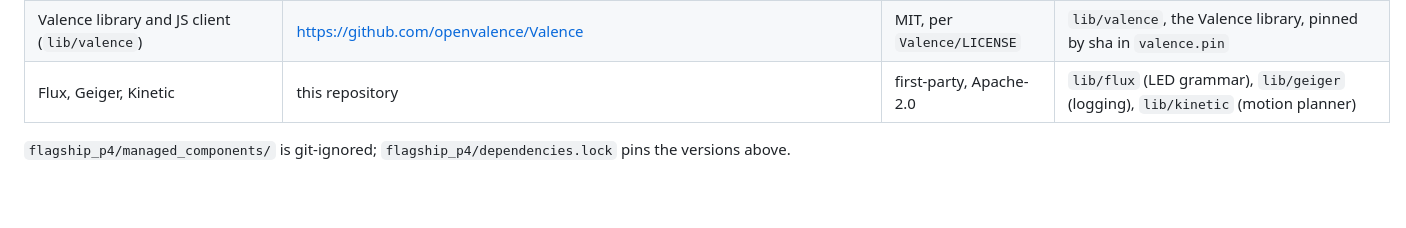
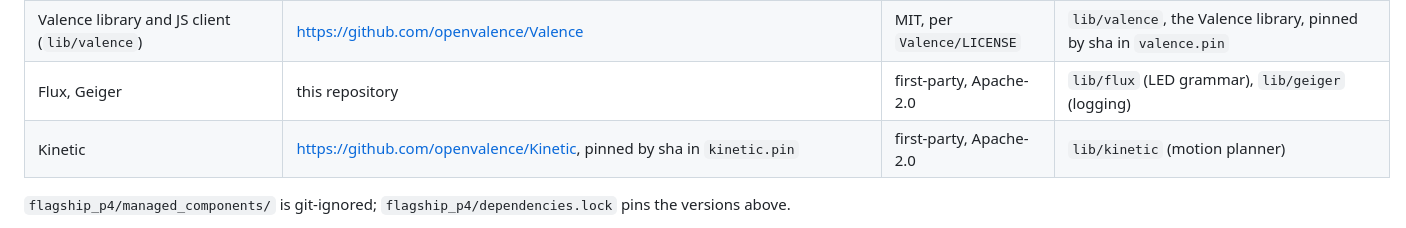
Before and after one commit to openvalence/Nucleus, a Markdown page: NOTICE.md, the part around the change. Drawn GitHub-style; blank space fills up the shorter version.

Commit message:
NOTICE: Kinetic row points at its own repo and kinetic.pin (val-6q0)

```diff
--- a/NOTICE.md
+++ b/NOTICE.md
@@ -47,7 +47,8 @@ Section numbers are CERN-OHL-S-2.0's own.
 | ch32fun (PlatformIO `ch32v003fun` framework) | https://github.com/cnlohr/ch32fun | unknown (not fetched on this host) | The `flagship_ch32v003` monitor firmware build |
 | Valence protocol (`spec/`) | https://github.com/openvalence/Valence | CC BY 4.0 (Valence/LICENSE-SPEC) | The wire protocol Nucleus speaks; consumed by pinned sha in `valence.pin` |
 | Valence library and JS client (`lib/valence`) | https://github.com/openvalence/Valence | MIT, per `Valence/LICENSE` | `lib/valence`, the Valence library, pinned by sha in `valence.pin` |
-| Flux, Geiger, Kinetic | this repository | first-party, Apache-2.0 | `lib/flux` (LED grammar), `lib/geiger` (logging), `lib/kinetic` (motion planner) |
+| Flux, Geiger | this repository | first-party, Apache-2.0 | `lib/flux` (LED grammar), `lib/geiger` (logging) |
+| Kinetic | https://github.com/openvalence/Kinetic, pinned by sha in `kinetic.pin` | first-party, Apache-2.0 | `lib/kinetic` (motion planner) |
 
 `flagship_p4/managed_components/` is git-ignored;
 `flagship_p4/dependencies.lock` pins the versions above.
```
